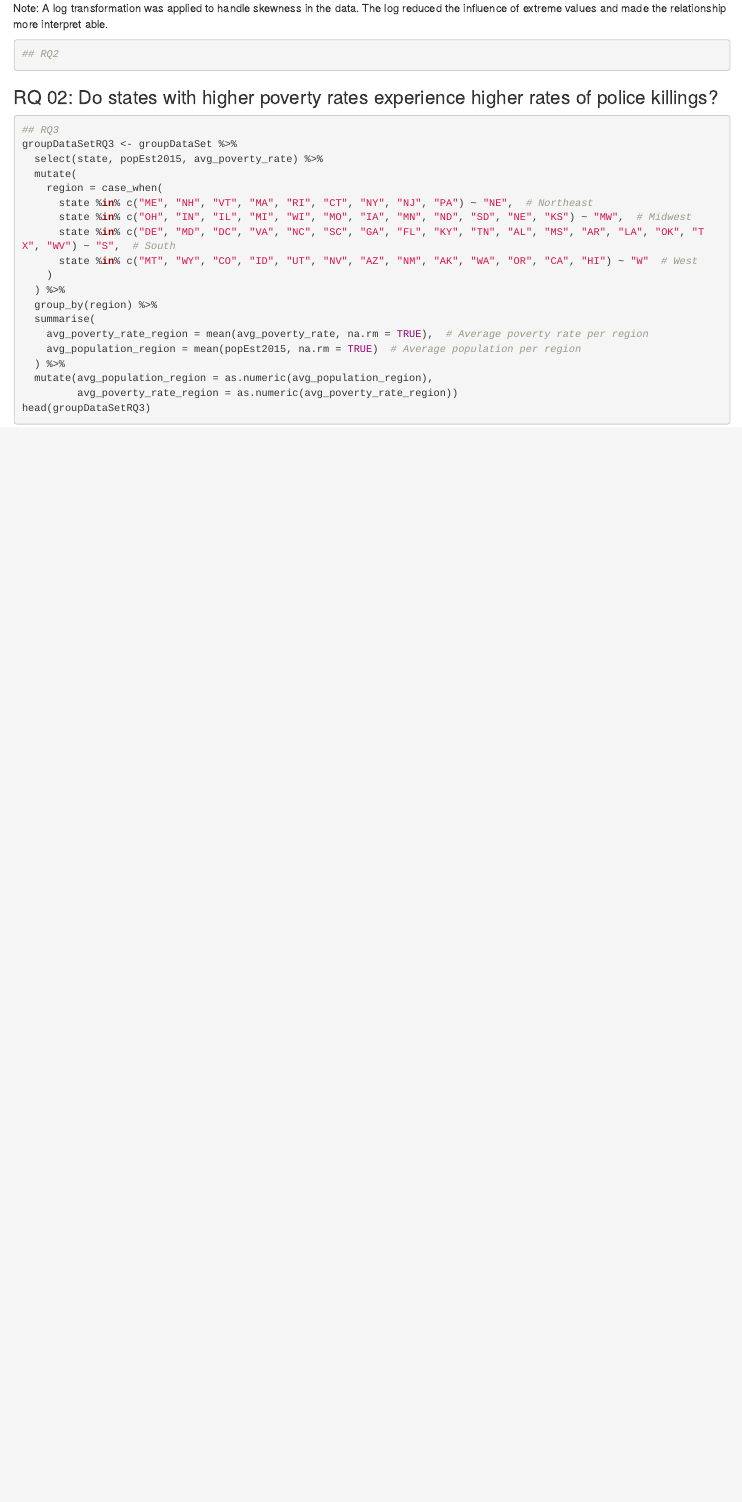
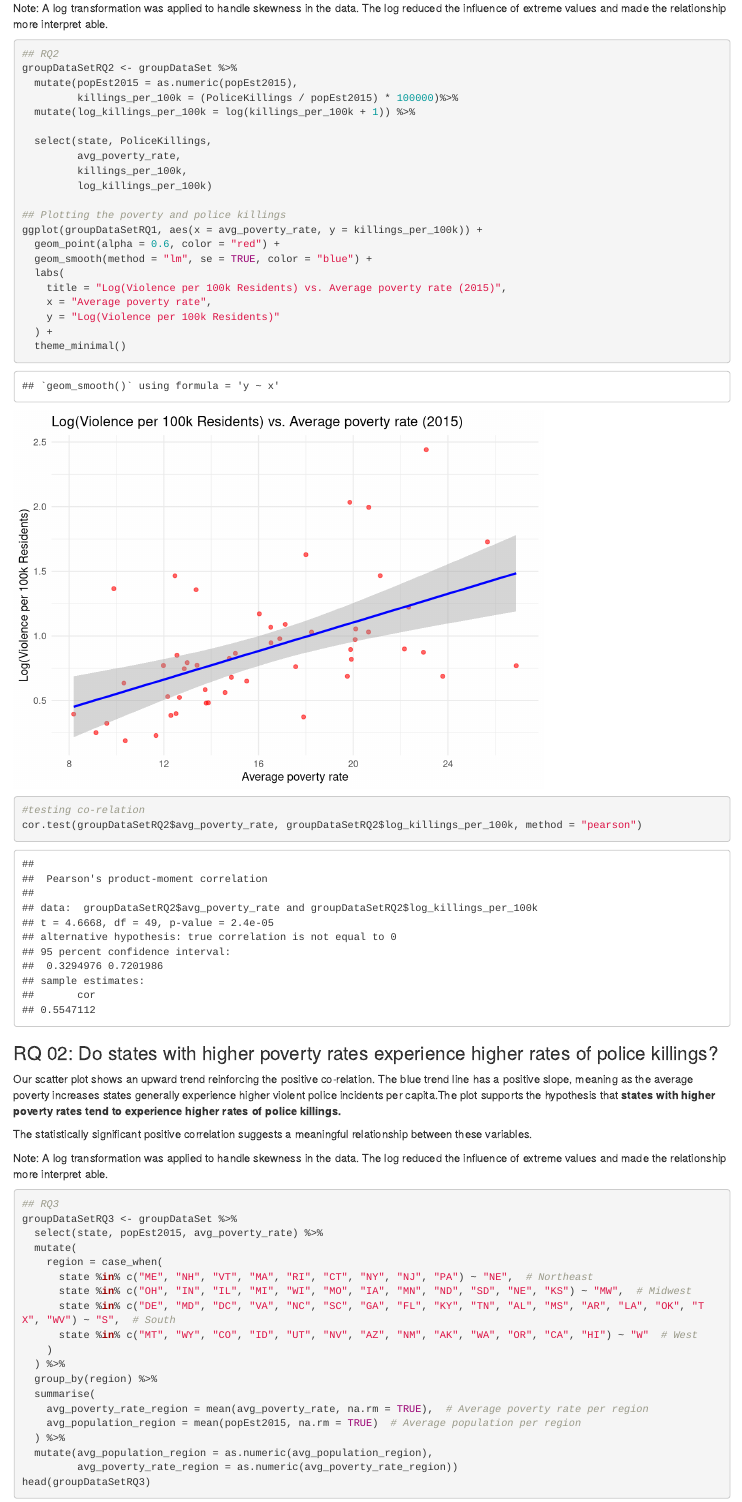
Before and after one commit to nguyhelen/info201project, an R Markdown document (FinalReport.Rmd): the page in a window 1100 px wide, from 5310 px down. Rendered offline with R 4.5, knitr and Pandoc, with nearby package versions; some code elsewhere in the file could not run offline.

Commit message:
Finished RQ 02

````diff
--- a/FinalReport.Rmd
+++ b/FinalReport.Rmd
@@ -128,9 +128,41 @@ Note: A log transformation was applied to handle skewness in the data. The log r
 
 ```{r}
 ## RQ2
+groupDataSetRQ2 <- groupDataSet %>%
+  mutate(popEst2015 = as.numeric(popEst2015),
+         killings_per_100k = (PoliceKillings / popEst2015) * 100000)%>%
+  mutate(log_killings_per_100k = log(killings_per_100k + 1)) %>%
+
+  select(state, PoliceKillings,
+         avg_poverty_rate,
+         killings_per_100k,
+         log_killings_per_100k)
+
+## Plotting the poverty and police killings
+ggplot(groupDataSetRQ1, aes(x = avg_poverty_rate, y = killings_per_100k)) +
+  geom_point(alpha = 0.6, color = "red") +
+  geom_smooth(method = "lm", se = TRUE, color = "blue") +
+  labs(
+    title = "Log(Violence per 100k Residents) vs. Average poverty rate (2015)",
+    x = "Average poverty rate",
+    y = "Log(Violence per 100k Residents)"
+  ) +
+  theme_minimal()
+
+
+```
+```{r}
+#testing co-relation
+cor.test(groupDataSetRQ2$avg_poverty_rate, groupDataSetRQ2$log_killings_per_100k, method = "pearson")
 
 ```
 ### RQ 02: Do states with higher poverty rates experience higher rates of police killings?
+Our scatter plot shows an upward trend reinforcing the positive co-relation. The blue trend line has a positive slope, meaning as the average poverty increases states generally experience higher violent police incidents per capita.The plot supports the hypothesis that **states with higher poverty rates tend to experience higher rates of police killings.**
+
+The statistically significant positive correlation suggests a meaningful relationship between these variables.
+
+Note: A log transformation was applied to handle skewness in the data. The log reduced the influence of extreme values and made the relationship more interpret able.
+
 
 ```{r}
 ## RQ3
````
